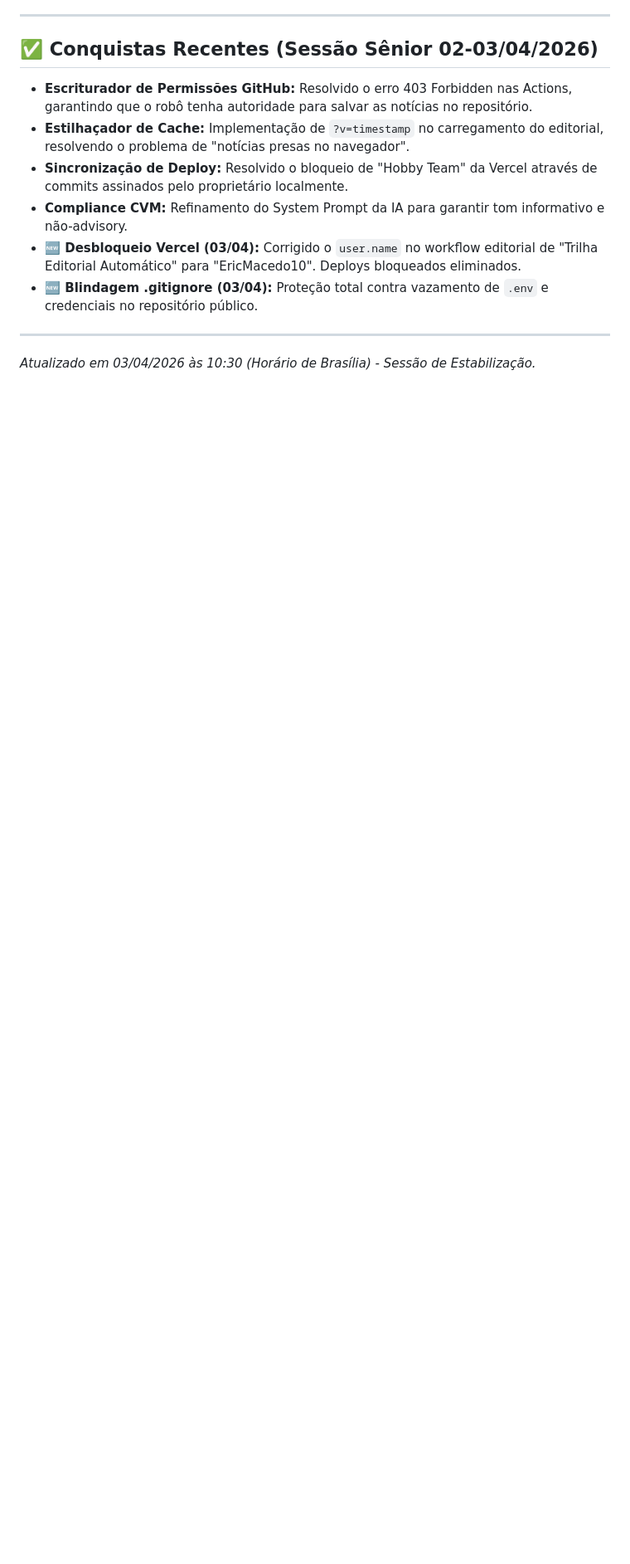
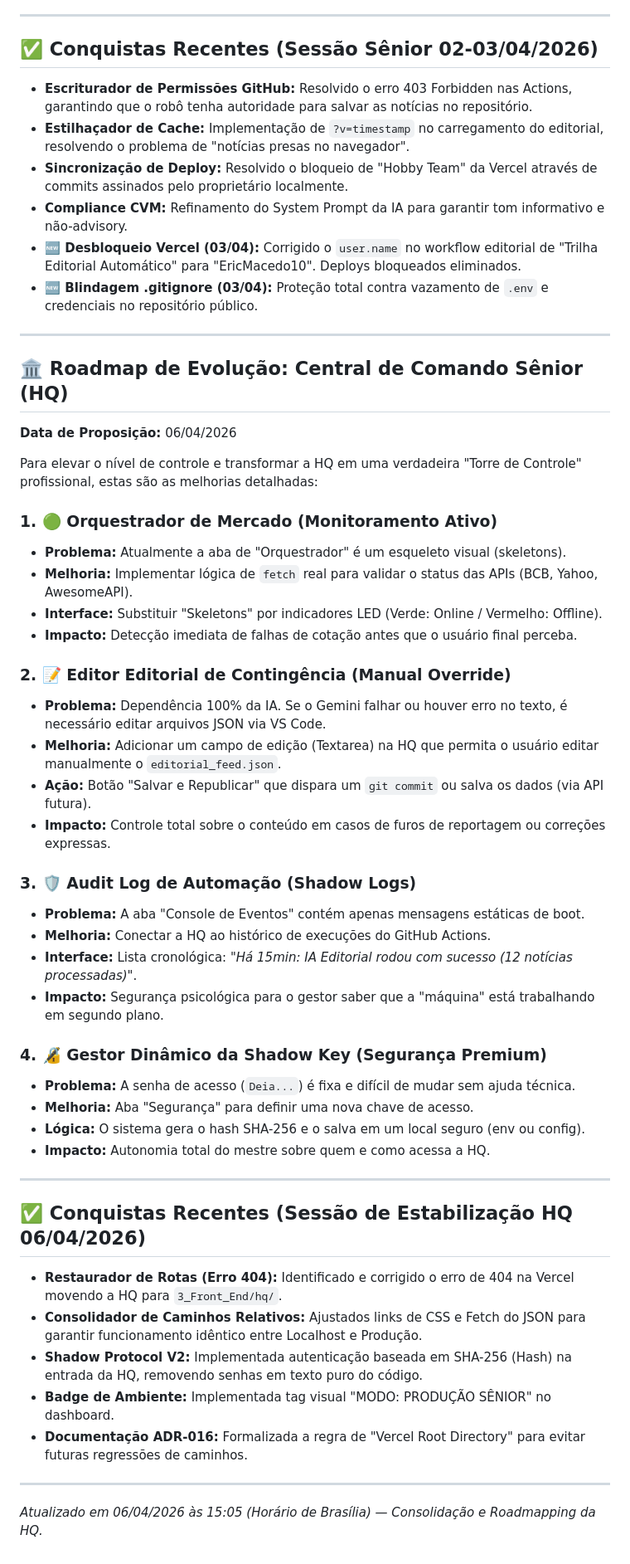
Before and after one commit to EricMacedo10/Trilha-dos-Juros, a Markdown page: Atualizações e Issues/PENDENCIAS.md, the part around the change. Shown at 83% size. Rendered like a GitHub page; blank space fills up the shorter version.

Commit message:
docs: formalizando o Roadmap Sênior de Evolução da HQ [Senior Workflow]

```diff
--- a/Atualizações e Issues/PENDENCIAS.md
+++ b/Atualizações e Issues/PENDENCIAS.md
@@ -65,4 +65,44 @@
 *   **🆕 Blindagem .gitignore (03/04):** Proteção total contra vazamento de `.env` e credenciais no repositório público.
 
 ---
-*Atualizado em 03/04/2026 às 10:30 (Horário de Brasília) - Sessão de Estabilização.*
+
+## 🏛️ Roadmap de Evolução: Central de Comando Sênior (HQ)
+**Data de Proposição:** 06/04/2026
+
+Para elevar o nível de controle e transformar a HQ em uma verdadeira "Torre de Controle" profissional, estas são as melhorias detalhadas:
+
+### 1. 🟢 Orquestrador de Mercado (Monitoramento Ativo)
+*   **Problema:** Atualmente a aba de "Orquestrador" é um esqueleto visual (skeletons).
+*   **Melhoria:** Implementar lógica de `fetch` real para validar o status das APIs (BCB, Yahoo, AwesomeAPI).
+*   **Interface:** Substituir "Skeletons" por indicadores LED (Verde: Online / Vermelho: Offline).
+*   **Impacto:** Detecção imediata de falhas de cotação antes que o usuário final perceba.
+
+### 2. 📝 Editor Editorial de Contingência (Manual Override)
+*   **Problema:** Dependência 100% da IA. Se o Gemini falhar ou houver erro no texto, é necessário editar arquivos JSON via VS Code.
+*   **Melhoria:** Adicionar um campo de edição (Textarea) na HQ que permita o usuário editar manualmente o `editorial_feed.json`.
+*   **Ação:** Botão "Salvar e Republicar" que dispara um `git commit` ou salva os dados (via API futura).
+*   **Impacto:** Controle total sobre o conteúdo em casos de furos de reportagem ou correções expressas.
+
+### 3. 🛡️ Audit Log de Automação (Shadow Logs)
+*   **Problema:** A aba "Console de Eventos" contém apenas mensagens estáticas de boot.
+*   **Melhoria:** Conectar a HQ ao histórico de execuções do GitHub Actions.
+*   **Interface:** Lista cronológica: *"Há 15min: IA Editorial rodou com sucesso (12 notícias processadas)"*.
+*   **Impacto:** Segurança psicológica para o gestor saber que a "máquina" está trabalhando em segundo plano.
+
+### 4. 🔏 Gestor Dinâmico da Shadow Key (Segurança Premium)
+*   **Problema:** A senha de acesso (`Deia...`) é fixa e difícil de mudar sem ajuda técnica.
+*   **Melhoria:** Aba "Segurança" para definir uma nova chave de acesso.
+*   **Lógica:** O sistema gera o hash SHA-256 e o salva em um local seguro (env ou config).
+*   **Impacto:** Autonomia total do mestre sobre quem e como acessa a HQ.
+
+---
+
+## ✅ Conquistas Recentes (Sessão de Estabilização HQ 06/04/2026)
+*   **Restaurador de Rotas (Erro 404):** Identificado e corrigido o erro de 404 na Vercel movendo a HQ para `3_Front_End/hq/`.
+*   **Consolidador de Caminhos Relativos:** Ajustados links de CSS e Fetch do JSON para garantir funcionamento idêntico entre Localhost e Produção.
+*   **Shadow Protocol V2:** Implementada autenticação baseada em SHA-256 (Hash) na entrada da HQ, removendo senhas em texto puro do código.
+*   **Badge de Ambiente:** Implementada tag visual "MODO: PRODUÇÃO SÊNIOR" no dashboard.
+*   **Documentação ADR-016:** Formalizada a regra de "Vercel Root Directory" para evitar futuras regressões de caminhos.
+
+---
+*Atualizado em 06/04/2026 às 15:05 (Horário de Brasília) — Consolidação e Roadmapping da HQ.*
```
